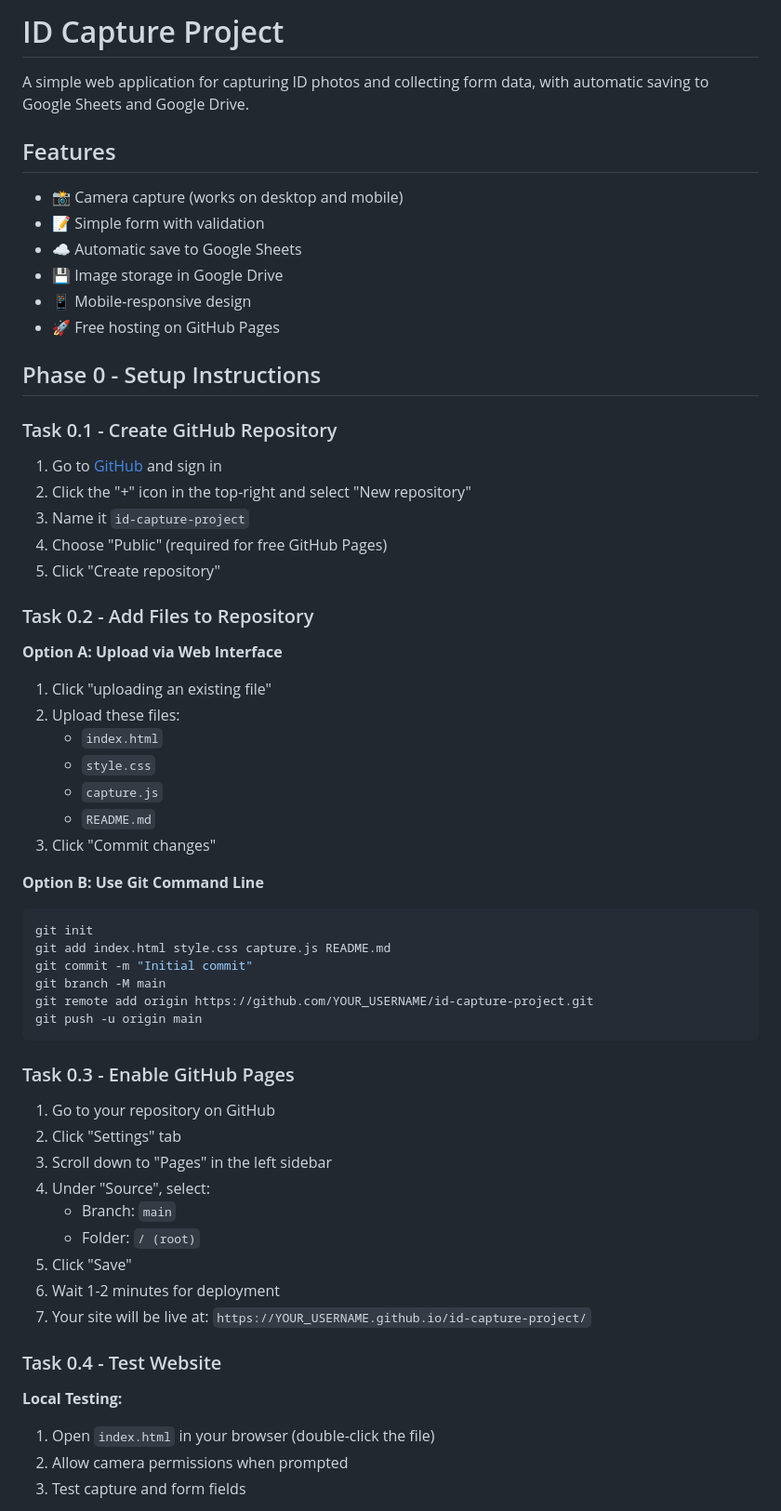
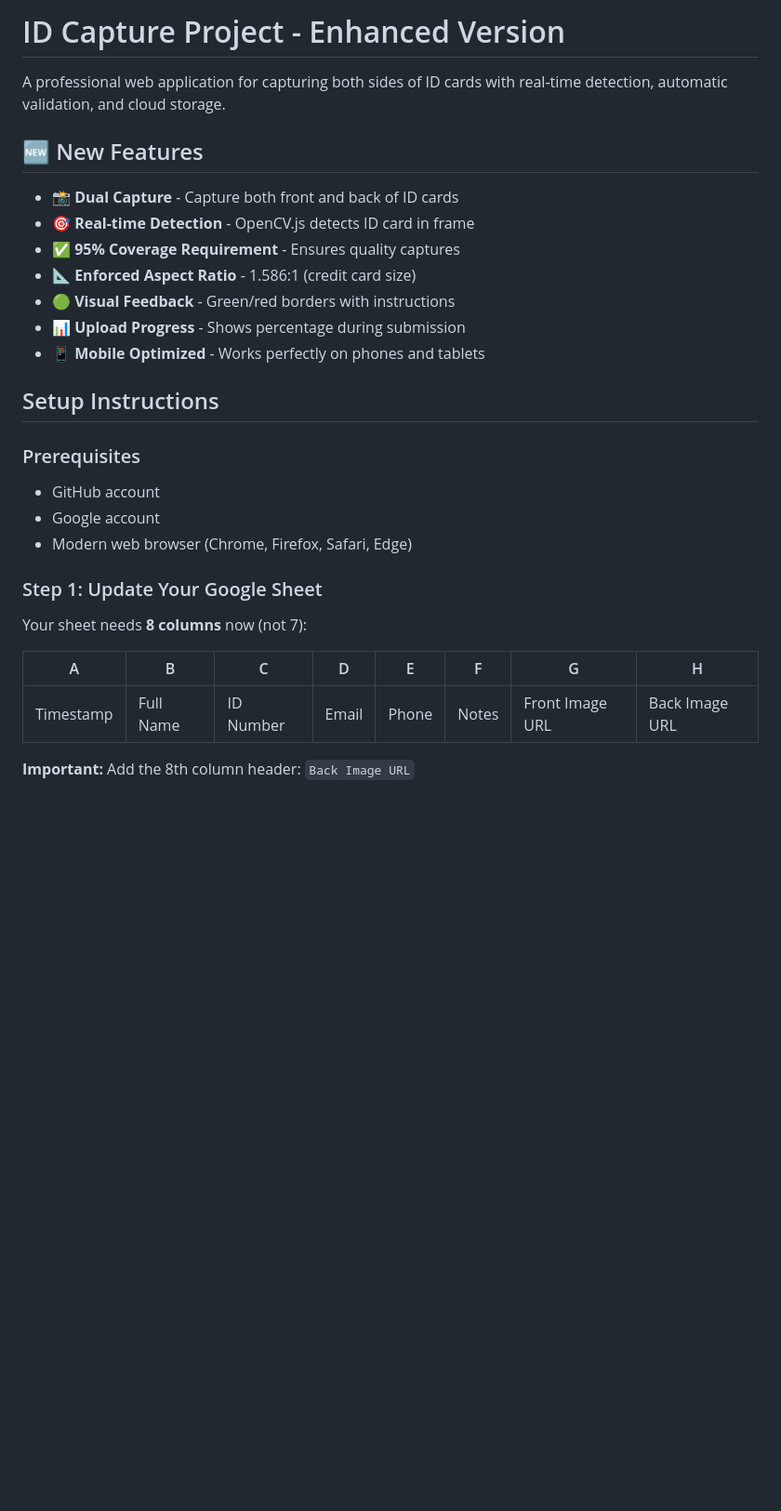
Before and after one commit to dangkytrathe/id-capture-project, a Markdown page: README.md, the part around one of its changes. Shown at 93% size. GitHub-like rendering; blank space fills up the shorter version.

````diff
--- a/README.md
+++ b/README.md
@@ -1,63 +1,32 @@
-# ID Capture Project
+# ID Capture Project - Enhanced Version
 
-A simple web application for capturing ID photos and collecting form data, with automatic saving to Google Sheets and Google Drive.
+A professional web application for capturing both sides of ID cards with real-time detection, automatic validation, and cloud storage.
 
-## Features
+## 🆕 New Features
 
-- 📸 Camera capture (works on desktop and mobile)
-- 📝 Simple form with validation
-- ☁️ Automatic save to Google Sheets
-- 💾 Image storage in Google Drive
-- 📱 Mobile-responsive design
-- 🚀 Free hosting on GitHub Pages
+- 📸 **Dual Capture** - Capture both front and back of ID cards
+- 🎯 **Real-time Detection** - OpenCV.js detects ID card in frame
+- ✅ **95% Coverage Requirement** - Ensures quality captures
+- 📐 **Enforced Aspect Ratio** - 1.586:1 (credit card size)
+- 🟢 **Visual Feedback** - Green/red borders with instructions
+- 📊 **Upload Progress** - Shows percentage during submission
+- 📱 **Mobile Optimized** - Works perfectly on phones and tablets
 
-## Phase 0 - Setup Instructions
+## Setup Instructions
 
-### Task 0.1 - Create GitHub Repository
+### Prerequisites
 
-1. Go to [GitHub](https://github.com) and sign in
-2. Click the "+" icon in the top-right and select "New repository"
-3. Name it `id-capture-project`
-4. Choose "Public" (required for free GitHub Pages)
-5. Click "Create repository"
+- GitHub account
+- Google account
+- Modern web browser (Chrome, Firefox, Safari, Edge)
 
-### Task 0.2 - Add Files to Repository
+### Step 1: Update Your Google Sheet
 
-**Option A: Upload via Web Interface**
-1. Click "uploading an existing file"
-2. Upload these files:
-   - `index.html`
-   - `style.css`
-   - `capture.js`
-   - `README.md`
-3. Click "Commit changes"
+Your sheet needs **8 columns** now (not 7):
 
-**Option B: Use Git Command Line**
-```bash
-git init
-git add index.html style.css capture.js README.md
-git commit -m "Initial commit"
-git branch -M main
-git remote add origin https://github.com/YOUR_USERNAME/id-capture-project.git
-git push -u origin main
-```
+| A | B | C | D | E | F | G | H |
+|---|---|---|---|---|---|---|---|
+| Timestamp | Full Name | ID Number | Email | Phone | Notes | Front Image URL | Back Image URL |
 
-### Task 0.3 - Enable GitHub Pages
+**Important:** Add the 8th column header: `Back Image URL`
 
-1. Go to your repository on GitHub
-2. Click "Settings" tab
-3. Scroll down to "Pages" in the left sidebar
-4. Under "Source", select:
-   - Branch: `main`
-   - Folder: `/ (root)`
-5. Click "Save"
-6. Wait 1-2 minutes for deployment
-7. Your site will be live at: `https://YOUR_USERNAME.github.io/id-capture-project/`
-
-### Task 0.4 - Test Website
-
-**Local Testing:**
-1. Open `index.html` in your browser (double-click the file)
-2. Allow camera permissions when prompted
-3. Test capture and form fields
-
````
Also changed, not shown: other parts of README.md (+124 -207 lines).
